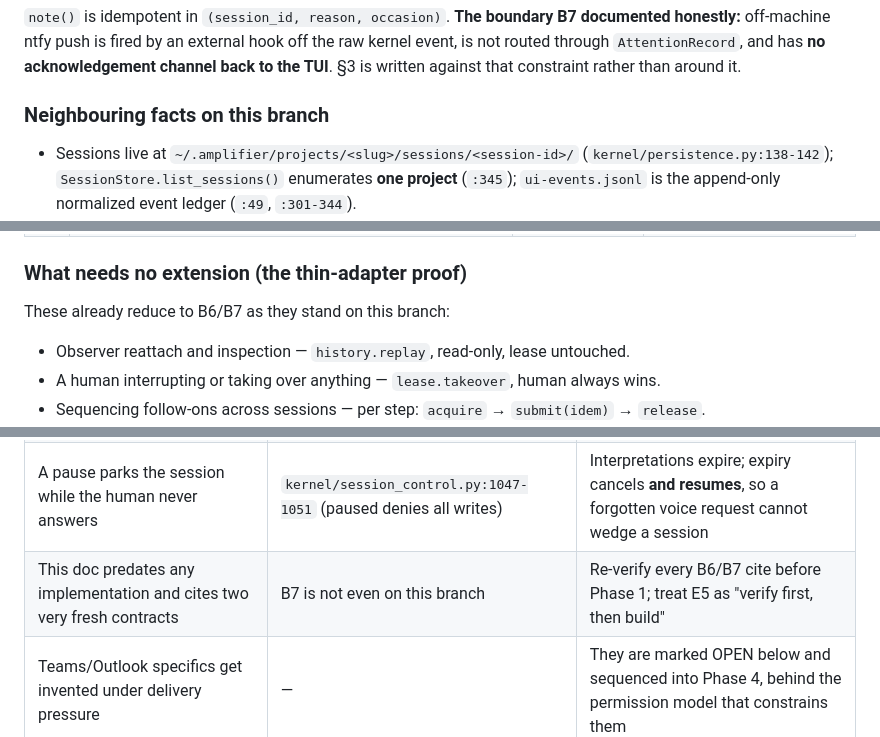
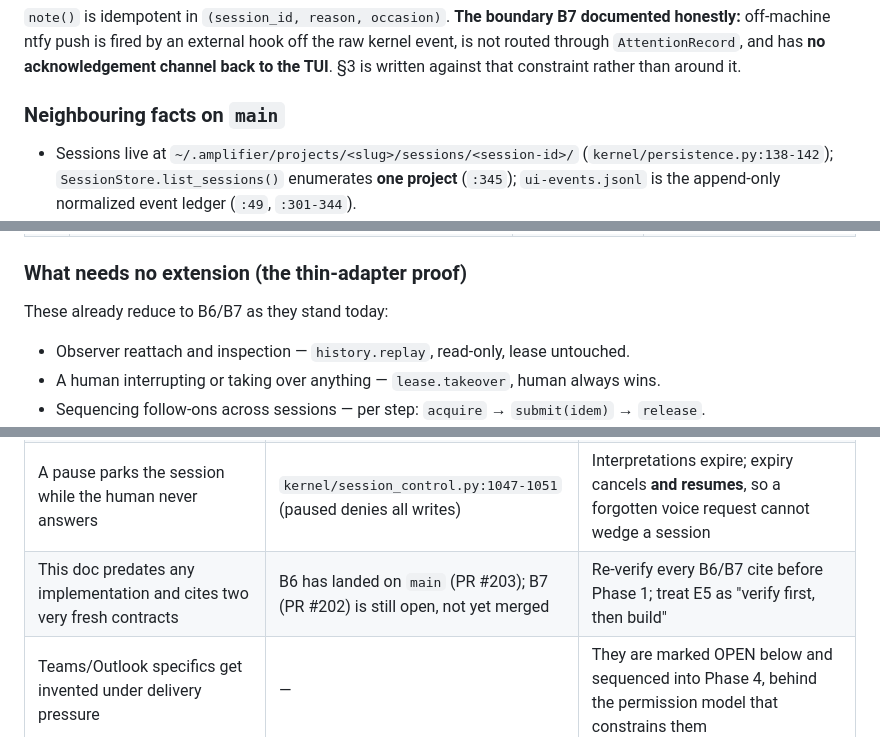
Before and after one commit to michaeljabbour/amplifier-app-newtui, a Markdown page: docs/plans/2026-08-03-voice-first-ambient-delegation.md, 3 parts joined by grey strips. GitHub-like rendering.

```diff
--- a/docs/plans/2026-08-03-voice-first-ambient-delegation.md
+++ b/docs/plans/2026-08-03-voice-first-ambient-delegation.md
@@ -131,7 +133,7 @@ honestly:** off-machine ntfy push is fired by an external hook off the raw kerne
 not routed through `AttentionRecord`, and has **no acknowledgement channel back to the TUI**.
 §3 is written against that constraint rather than around it.
 
-### Neighbouring facts on this branch
+### Neighbouring facts on `main`
 
 - Sessions live at `~/.amplifier/projects/<slug>/sessions/<session-id>/`
   (`kernel/persistence.py:138-142`); `SessionStore.list_sessions()` enumerates **one project**
@@ -522,7 +524,7 @@ this design needs.
 
 ### What needs **no** extension (the thin-adapter proof)
 
-These already reduce to B6/B7 as they stand on this branch:
+These already reduce to B6/B7 as they stand today:
 
 - Observer reattach and inspection — `history.replay`, read-only, lease untouched.
 - A human interrupting or taking over anything — `lease.takeover`, human always wins.
@@ -591,7 +593,7 @@ the right layer (`docs/DEVELOPMENT.md`, test-suite map):
 | Grants cached at session start survive a revoke | design | Consult grants **at use**, never at start — stated as a rule in §1 |
 | Activity scan cost grows with session count | `kernel/persistence.py:345` | mtime-keyed cache; add a write-side index only if measured too slow |
 | A pause parks the session while the human never answers | `kernel/session_control.py:1047-1051` (paused denies all writes) | Interpretations expire; expiry cancels **and resumes**, so a forgotten voice request cannot wedge a session |
-| This doc predates any implementation and cites two very fresh contracts | B7 is not even on this branch | Re-verify every B6/B7 cite before Phase 1; treat E5 as "verify first, then build" |
+| This doc predates any implementation and cites two very fresh contracts | B6 has landed on `main` (PR #203); B7 (PR #202) is still open, not yet merged | Re-verify every B6/B7 cite before Phase 1; treat E5 as "verify first, then build" |
 | Teams/Outlook specifics get invented under delivery pressure | — | They are marked OPEN below and sequenced into Phase 4, behind the permission model that constrains them |
 
 ---
```
Also changed, not shown: other parts of docs/plans/2026-08-03-voice-first-ambient-delegation.md (+11 -9 lines).
